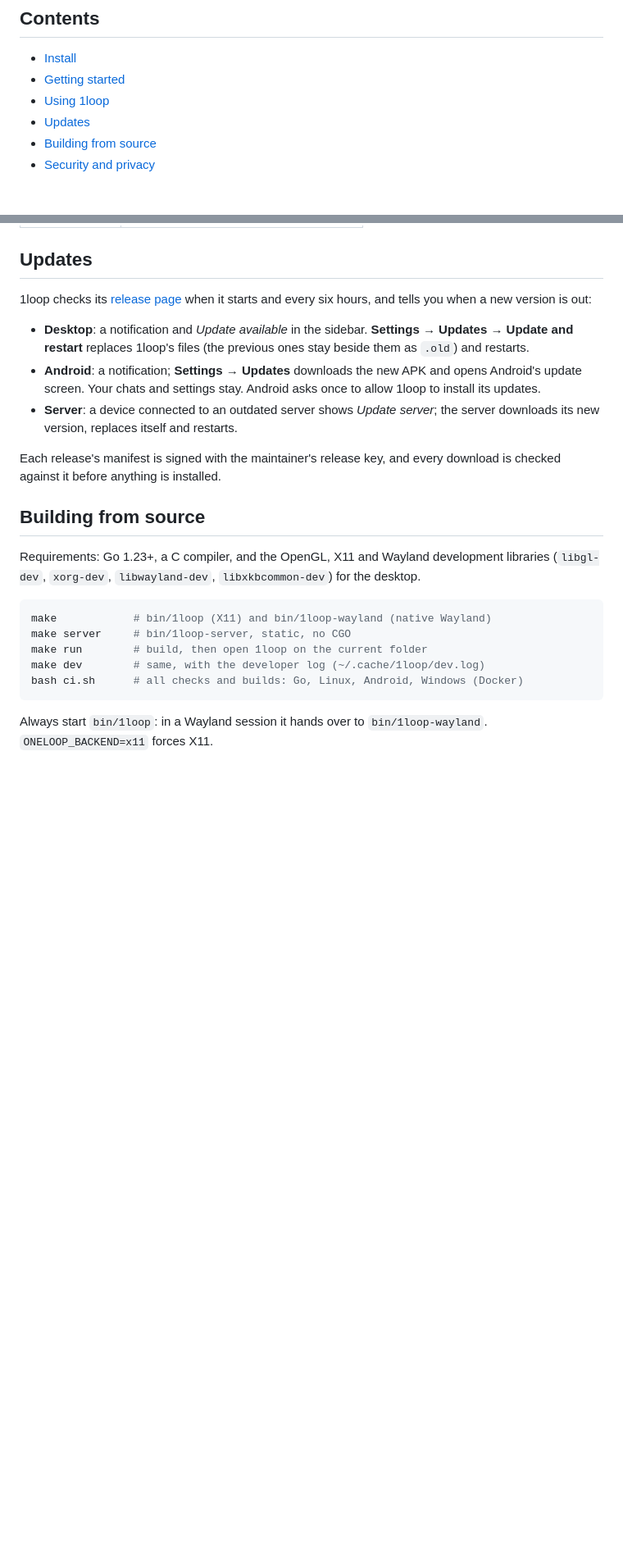
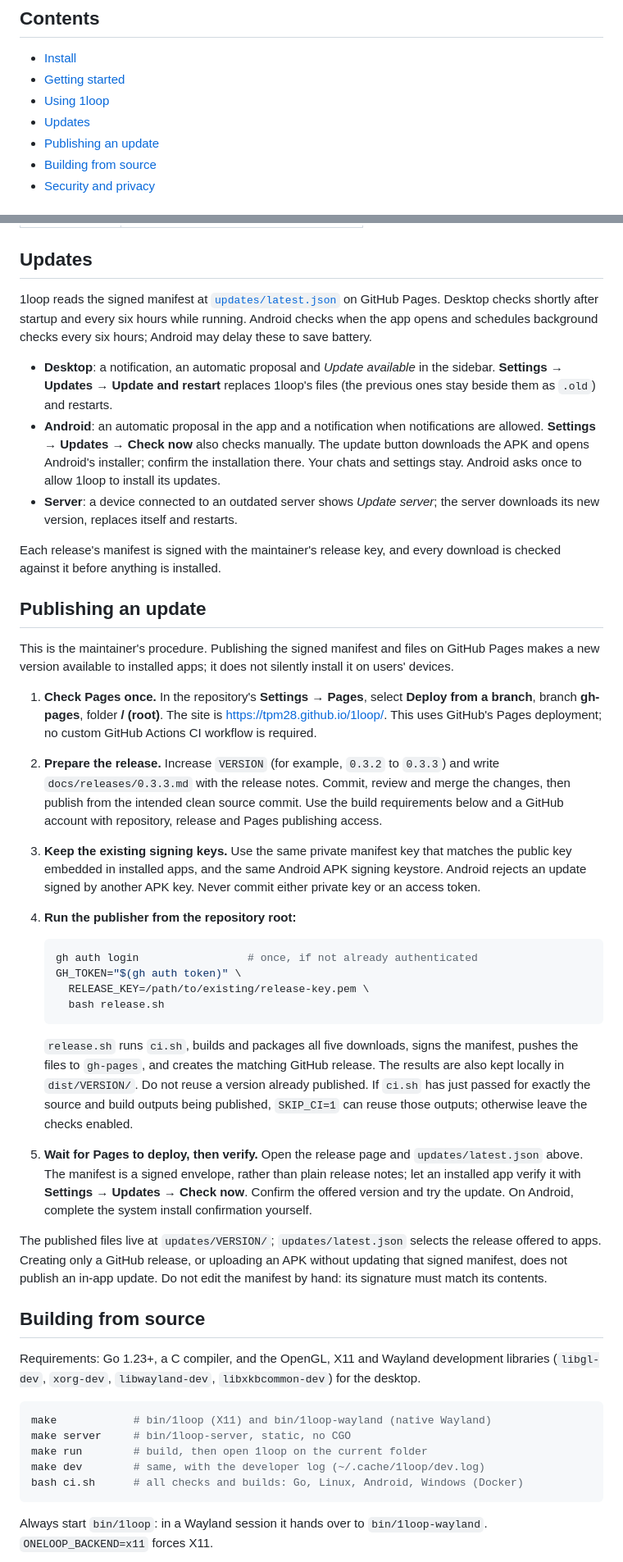
Before and after one commit to Feur-Inc/1loop, a Markdown page: README.md, 2 parts joined by grey strips. Shown at 82% size. GitHub-like rendering; blank space fills up the shorter version.

Commit message:
Document publishing signed updates through GitHub Pages (#3)

````diff
--- a/README.md
+++ b/README.md
@@ -41,6 +41,7 @@ server from anywhere on your network.
 - [Getting started](#getting-started)
 - [Using 1loop](#using-1loop)
 - [Updates](#updates)
+- [Publishing an update](#publishing-an-update)
 - [Building from source](#building-from-source)
 - [Security and privacy](#security-and-privacy)
 
@@ -145,20 +146,70 @@ sharing.
 
 ## Updates
 
-1loop checks its [release page](https://tpm28.github.io/1loop/) when it starts
-and every six hours, and tells you when a new version is out:
+1loop reads the signed manifest at
+[`updates/latest.json`](https://tpm28.github.io/1loop/updates/latest.json)
+on GitHub Pages. Desktop checks shortly after startup and every six hours
+while running. Android checks when the app opens and schedules background
+checks every six hours; Android may delay these to save battery.
 
-- **Desktop**: a notification and *Update available* in the sidebar.
+- **Desktop**: a notification, an automatic proposal and *Update available* in the sidebar.
   **Settings → Updates → Update and restart** replaces 1loop's files (the
   previous ones stay beside them as `.old`) and restarts.
-- **Android**: a notification; **Settings → Updates** downloads the new APK
-  and opens Android's update screen. Your chats and settings stay. Android asks
+- **Android**: an automatic proposal in the app and a notification when
+  notifications are allowed. **Settings → Updates → Check now** also checks
+  manually. The update button downloads the APK and opens Android's installer;
+  confirm the installation there. Your chats and settings stay. Android asks
   once to allow 1loop to install its updates.
 - **Server**: a device connected to an outdated server shows *Update server*;
   the server downloads its new version, replaces itself and restarts.
 
 Each release's manifest is signed with the maintainer's release key, and every
 download is checked against it before anything is installed.
+
+## Publishing an update
+
+This is the maintainer's procedure. Publishing the signed manifest and files
+on GitHub Pages makes a new version available to installed apps; it does not
+silently install it on users' devices.
+
+1. **Check Pages once.** In the repository's **Settings → Pages**, select
+   **Deploy from a branch**, branch **gh-pages**, folder **/ (root)**.
+   The site is <https://tpm28.github.io/1loop/>. This uses GitHub's Pages
+   deployment; no custom GitHub Actions CI workflow is required.
+2. **Prepare the release.** Increase `VERSION` (for example, `0.3.2` to
+   `0.3.3`) and write `docs/releases/0.3.3.md` with the release notes.
+   Commit, review and merge the changes, then publish from the intended clean
+   source commit. Use the build requirements below and a GitHub account with
+   repository, release and Pages publishing access.
+3. **Keep the existing signing keys.** Use the same private manifest key that
+   matches the public key embedded in installed apps, and the same Android
+   APK signing keystore. Android rejects an update signed by another APK key.
+   Never commit either private key or an access token.
+4. **Run the publisher from the repository root:**
+
+   ```bash
+   gh auth login                 # once, if not already authenticated
+   GH_TOKEN="$(gh auth token)" \
+     RELEASE_KEY=/path/to/existing/release-key.pem \
+     bash release.sh
+   ```
+
+   `release.sh` runs `ci.sh`, builds and packages all five downloads, signs
+   the manifest, pushes the files to `gh-pages`, and creates the matching
+   GitHub release. The results are also kept locally in `dist/VERSION/`.
+   Do not reuse a version already published. If `ci.sh` has just passed for
+   exactly the source and build outputs being published, `SKIP_CI=1` can
+   reuse those outputs; otherwise leave the checks enabled.
+5. **Wait for Pages to deploy, then verify.** Open the release page and
+   `updates/latest.json` above. The manifest is a signed envelope, rather
+   than plain release notes; let an installed app verify it with
+   **Settings → Updates → Check now**. Confirm the offered version and try
+   the update. On Android, complete the system install confirmation yourself.
+
+The published files live at `updates/VERSION/`; `updates/latest.json` selects
+the release offered to apps. Creating only a GitHub release, or uploading an
+APK without updating that signed manifest, does not publish an in-app update.
+Do not edit the manifest by hand: its signature must match its contents.
 
 ## Building from source
 
````
